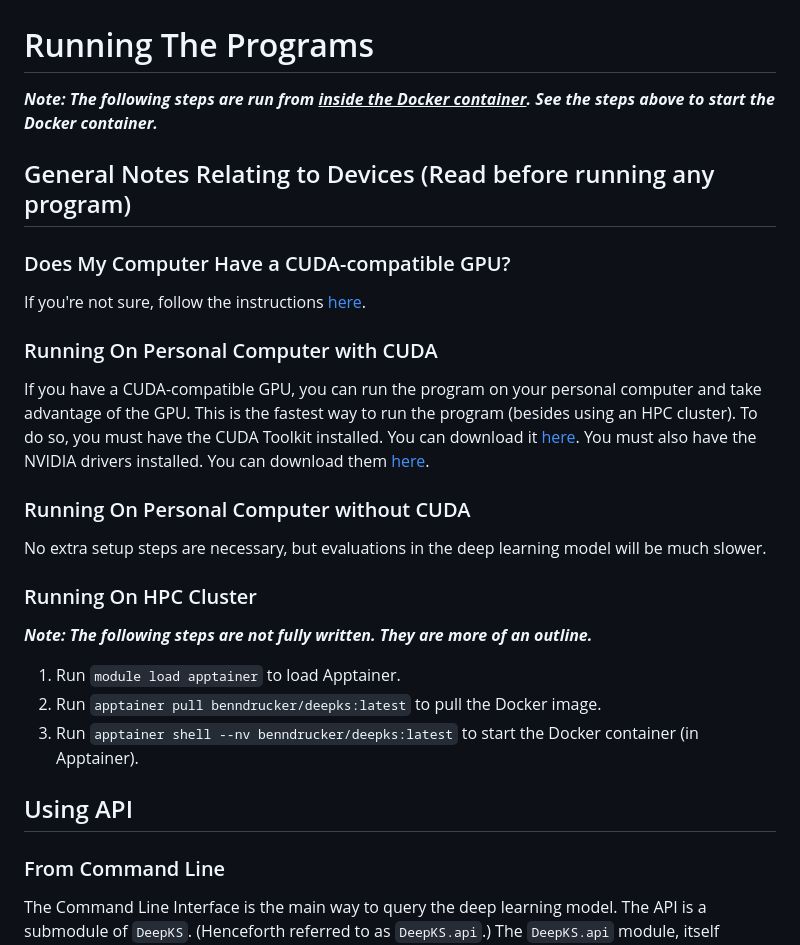
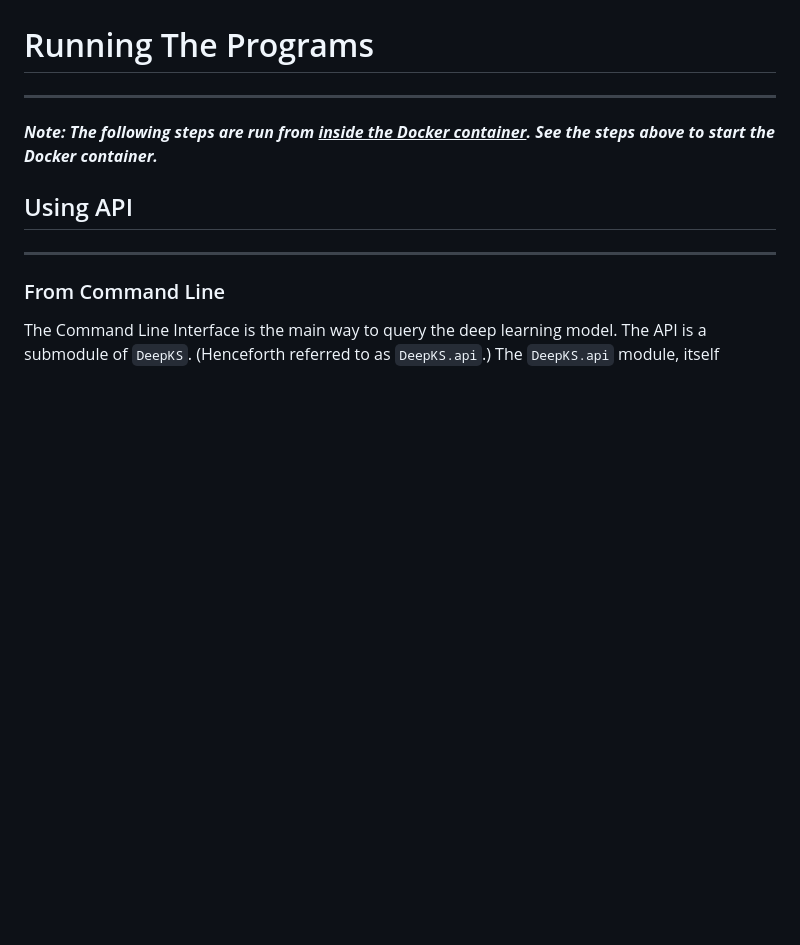
Before and after one commit to PNNL-Comp-Mass-Spec/DeepKS, a Markdown page: readme.md, the part around one of its changes. Rendered like a GitHub page; blank space fills up the shorter version.

```diff
--- a/readme.md
+++ b/readme.md
@@ -20,23 +39,11 @@ The bulk of the DeepKS tool is run through Docker. It will essentially run like
 3. Run `docker run -td <copied hash>` (making sure to replace `<copied hash>` with the hexadecimal hash you actually copied). Once this is complete, run `docker exec -it <copied hash>` (again, copying in the actual hash). This will give you the command prompt inside the Docker container.
 
 # Running The Programs
+---
 ***Note: The following steps are run from <u> inside the Docker container</u>. See the steps above to start the Docker container.***
-## General Notes Relating to Devices (Read before running any program)
-### Does My Computer Have a CUDA-compatible GPU?
-If you're not sure, follow the instructions [here](https://askubuntu.com/a/1273434).
-### Running On Personal Computer with CUDA
-If you have a CUDA-compatible GPU, you can run the program on your personal computer and take advantage of the GPU. This is the fastest way to run the program (besides using an HPC cluster). To do so, you must have the CUDA Toolkit installed. You can download it [here](https://developer.nvidia.com/cuda-downloads). You must also have the NVIDIA drivers installed. You can download them [here](https://www.nvidia.com/Download/index.aspx?lang=en-us). <!-- TODO Verify -->
-### Running On Personal Computer without CUDA
-No extra setup steps are necessary, but evaluations in the deep learning model will be much slower.
-### Running On HPC Cluster
-***Note: The following steps are not fully written. They are more of an outline.***
-
-1. Run `module load apptainer` to load Apptainer.
-2. Run `apptainer pull benndrucker/deepks:latest` to pull the Docker image.
-3. Run `apptainer shell --nv benndrucker/deepks:latest` to start the Docker container (in Apptainer).
-
 
 ## Using API
+---
 ### From Command Line
 The Command Line Interface is the main way to query the deep learning model. The API is a submodule of `DeepKS`. (Henceforth referred to as `DeepKS.api`.) The `DeepKS.api` module, itself contains a submodule `main`. (Henceforth referred to as `DeepKS.api.main`). This is the main "entrypoint" for running queries. Because of various Python specifications, `DeepKS.api.main` must be run as a module from _outside_ the `/DeepKS` directory. Hence, to run from the command line in the Docker container, run
 
```
Also changed, not shown: other parts of readme.md (+21 -2 lines), build/cuda_installation.md (added, +69 -0 lines).
